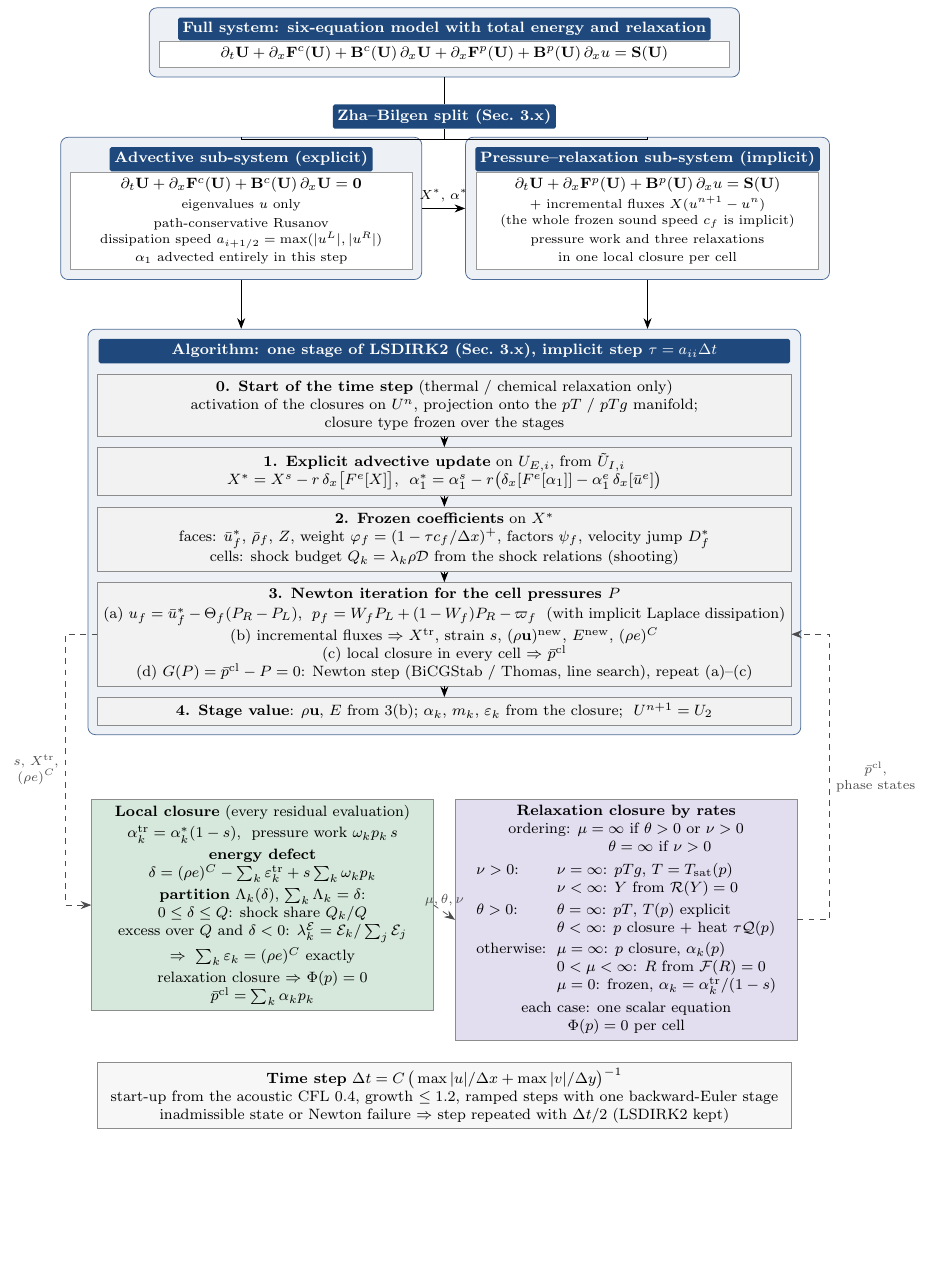
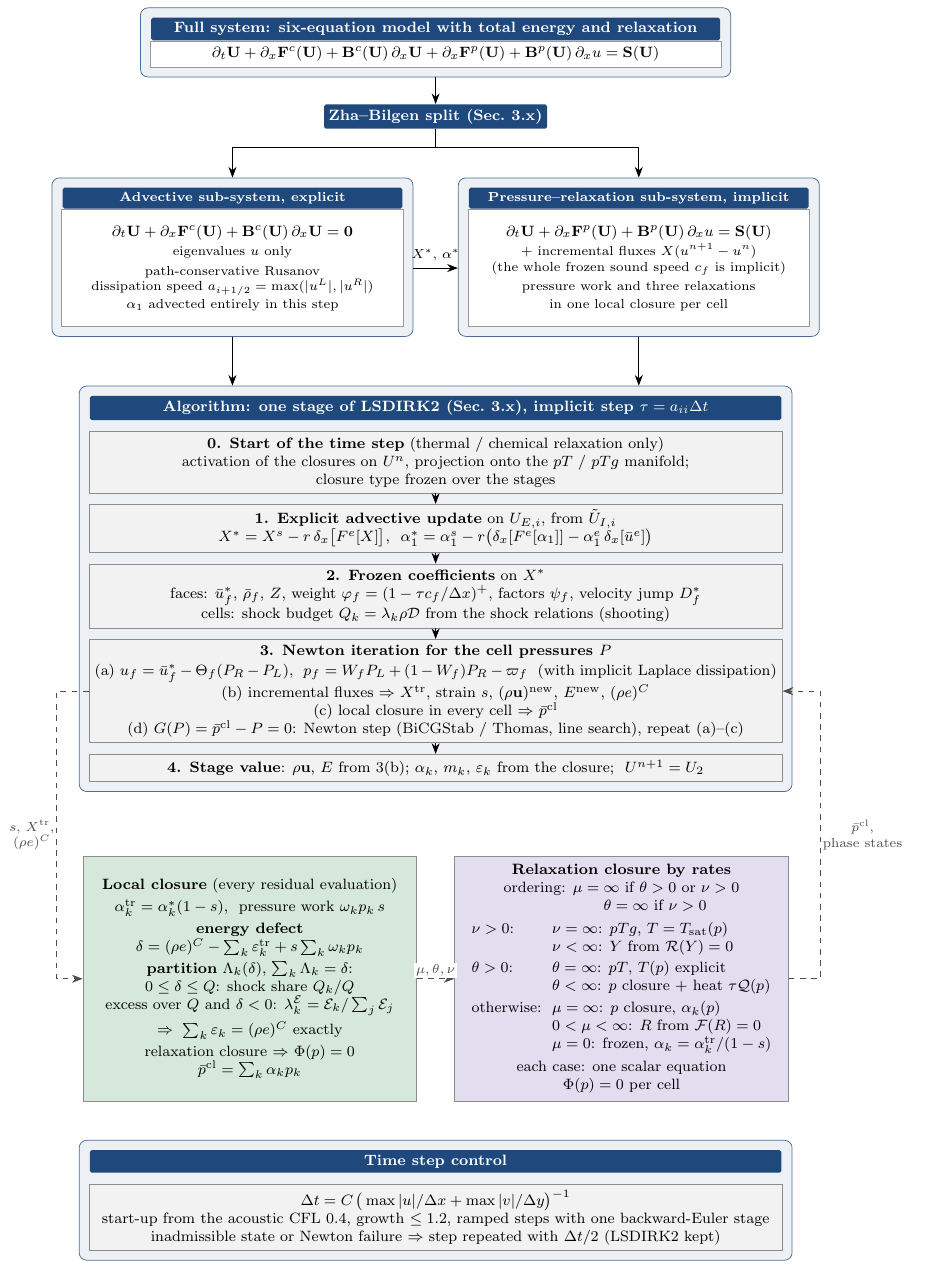
Before and after one commit to ZefengChen-Kairos/diffusionIMEX, a LaTeX figure (paper/figures/scheme_standalone.tex, which reads paper/figures/scheme.tex): the whole page, the shorter picture padded with empty space. Compiled offline with pdfLaTeX.

Commit message:
Flowchart: arrows from the split to both sub-systems, full-width headers, equal box heights, time-step control as its own box
Co-Authored-By: Claude Opus 5.5 <noreply@anthropic.com>
Claude-Session: https://claude.ai/code/session_01S1n65tsz3avypBq5vvRFNT

```diff
--- a/paper/figures/scheme.tex
+++ b/paper/figures/scheme.tex
@@ -16,36 +16,38 @@
 % ----------------------------------------------------------------- full system
 \node[eq, text width=10.5cm] (full) {$\displaystyle \partial_t\mathbf U+\partial_x\mathbf F^c(\mathbf U)+\mathbf B^c(\mathbf U)\,\partial_x\mathbf U
   +\partial_x\mathbf F^p(\mathbf U)+\mathbf B^p(\mathbf U)\,\partial_xu=\mathbf S(\mathbf U)$};
-\node[hdr, above=0pt of full.north] (fullh) {Full system: six-equation model with total energy and relaxation};
+\node[hdr, above=0pt of full.north, text width=10.5cm, align=flush center] (fullh) {Full system: six-equation model with total energy and relaxation};
 \begin{scope}[on background layer]
   \node[outer, fit=(full)(fullh)] (fullbox) {};
 \end{scope}
 
 \node[hdr, below=5mm of fullbox] (split) {Zha--Bilgen split (Sec.~\ref{sec:split})};
-\draw (fullbox.south) -- (split.north);
+\draw[->] (fullbox.south) -- (split.north);
 
 % ----------------------------------------------------------------- the two sub-systems
-\node[eq, below left=8mm and 6mm of split.south, anchor=north east, text width=6.2cm] (adv)
+\node[eq, below left=15mm and 6mm of split.south, anchor=north east, text width=6.2cm, minimum height=2.2cm] (adv)
   {$\partial_t\mathbf U+\partial_x\mathbf F^c(\mathbf U)+\mathbf B^c(\mathbf U)\,\partial_x\mathbf U=\mathbf 0$\\[2pt]
    \fontsize{7pt}{8.4pt}\selectfont eigenvalues $u$ only\\[2pt]
    \fontsize{7pt}{8.4pt}\selectfont path-conservative Rusanov\\
    \fontsize{7pt}{8.4pt}\selectfont dissipation speed $a_{i+1/2}=\max(|u^L|,|u^R|)$\\
    \fontsize{7pt}{8.4pt}\selectfont $\alpha_1$ advected entirely in this step};
-\node[hdr, above=0pt of adv.north] (advh) {Advective sub-system (explicit)};
-\node[eq, below right=8mm and 6mm of split.south, anchor=north west, text width=6.2cm] (prs)
+\node[hdr, above=0pt of adv.north, text width=6.2cm, align=flush center, font=\fontsize{7.5pt}{9pt}\selectfont\bfseries] (advh) {Advective sub-system, explicit};
+\node[eq, below right=15mm and 6mm of split.south, anchor=north west, text width=6.2cm, minimum height=2.2cm] (prs)
   {$\partial_t\mathbf U+\partial_x\mathbf F^p(\mathbf U)+\mathbf B^p(\mathbf U)\,\partial_xu=\mathbf S(\mathbf U)$\\[2pt]
    \fontsize{7pt}{8.4pt}\selectfont $+$ incremental fluxes $X(u^{n+1}-u^n)$\\
    \fontsize{7pt}{8.4pt}\selectfont (the whole frozen sound speed $c_f$ is implicit)\\[2pt]
    \fontsize{7pt}{8.4pt}\selectfont pressure work and three relaxations\\
    \fontsize{7pt}{8.4pt}\selectfont in one local closure per cell};
-\node[hdr, above=0pt of prs.north] (prsh) {Pressure--relaxation sub-system (implicit)};
+\node[hdr, above=0pt of prs.north, text width=6.2cm, align=flush center, font=\fontsize{7.5pt}{9pt}\selectfont\bfseries] (prsh) {Pressure--relaxation sub-system, implicit};
 \begin{scope}[on background layer]
   \node[outer, fit=(adv)(advh)] (advbox) {};
   \node[outer, fit=(prs)(prsh)] (prsbox) {};
 \end{scope}
-\draw (split.south) -- ++(0,-2mm) -| (advbox.north);
-\draw (split.south) -- ++(0,-2mm) -| (prsbox.north);
-\draw[->] (advbox.east |- prsbox.west) -- node[above, note] {$X^*$, $\alpha^*$} (prsbox.west);
+\coordinate (sj) at ($(split.south)+(0,-3.5mm)$);
+\draw (split.south) -- (sj);
+\draw[->] (sj) -| (advbox.north);
+\draw[->] (sj) -| (prsbox.north);
+\draw[->] (advbox.east |- prs.west) -- node[above, note] {$X^*$, $\alpha^*$} (prsbox.west |- prs.west);
 
 % ----------------------------------------------------------------- one stage
 \node[hdr, below=11mm of split.south |- advbox.south, text width=12.8cm, align=flush center] (alh)
@@ -102,13 +104,17 @@
    \end{tabular}\\[3pt]
    each case: one scalar equation\\ $\Phi(p)=0$ per cell};
 
-\draw[dashedarrow] (s3.west) -- ++(-6mm,0) |- node[pos=0.25, left, note] {$s$, $X^{\rm tr}$,\\$(\rho e)^C$} (cl.west);
-\draw[dashedarrow] (cl.east) -- node[above, note] {$\mu,\theta,\nu$} (rl.west);
-\draw[dashedarrow] (rl.east) -- ++(6mm,0) |- node[pos=0.25, right, note] {$\bar p^{\rm cl}$,\\phase states} (s3.east);
+\draw[dashedarrow] (s3.west) -- ++(-6mm,0) |- node[pos=0.25, left, note, fill=white, inner sep=1pt] {$s$, $X^{\rm tr}$,\\$(\rho e)^C$} (cl.west);
+\draw[dashedarrow] (cl.east) -- node[above, note, fill=white, inner sep=1pt] {$\mu,\theta,\nu$} (rl.west);
+\draw[dashedarrow] (rl.east) -- ++(6mm,0) |- node[pos=0.25, right, note, fill=white, inner sep=1pt] {$\bar p^{\rm cl}$,\\phase states} (s3.east);
 
 % ----------------------------------------------------------------- time step control
-\node[step=12.8cm, below=4mm of rl.south -| algbox.south, anchor=north, fill=black!3] (ctl)
-  {\textbf{Time step} $\Delta t=C\,\big(\max|u|/\Delta x+\max|v|/\Delta y\big)^{-1}$\\
+\node[hdr, below=9mm of rl.south -| algbox.south, anchor=north, text width=12.8cm, align=flush center] (ctlh) {Time step control};
+\node[step=12.8cm, below=2mm of ctlh, fill=black!5] (ctl)
+  {$\Delta t=C\,\big(\max|u|/\Delta x+\max|v|/\Delta y\big)^{-1}$\\
    start-up from the acoustic CFL 0.4, growth $\le1.2$, ramped steps with one backward-Euler stage\\
    inadmissible state or Newton failure $\Rightarrow$ step repeated with $\Delta t/2$ (LSDIRK2 kept)};
+\begin{scope}[on background layer]
+  \node[outer, fit=(ctlh)(ctl)] (ctlbox) {};
+\end{scope}
 \end{tikzpicture}
```
Also changed, not shown: docs/figures/scheme.png, paper/figures/scheme.tex (4 more changed lines).
